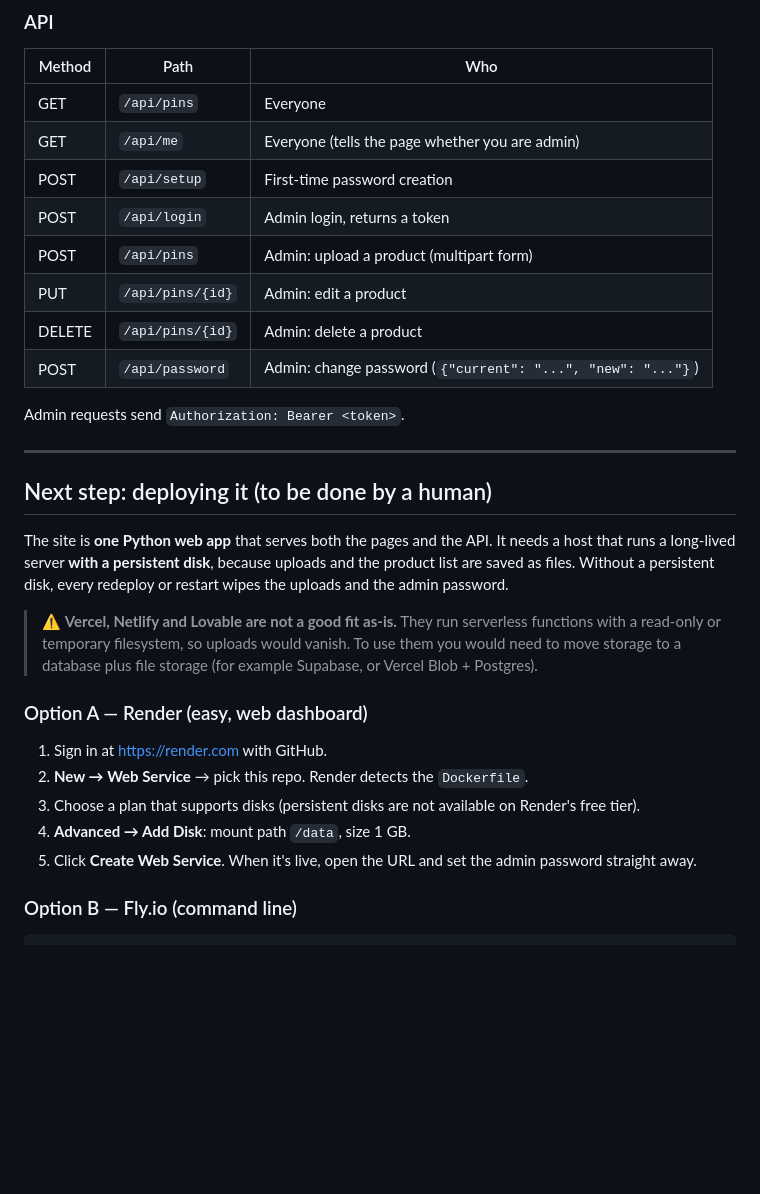
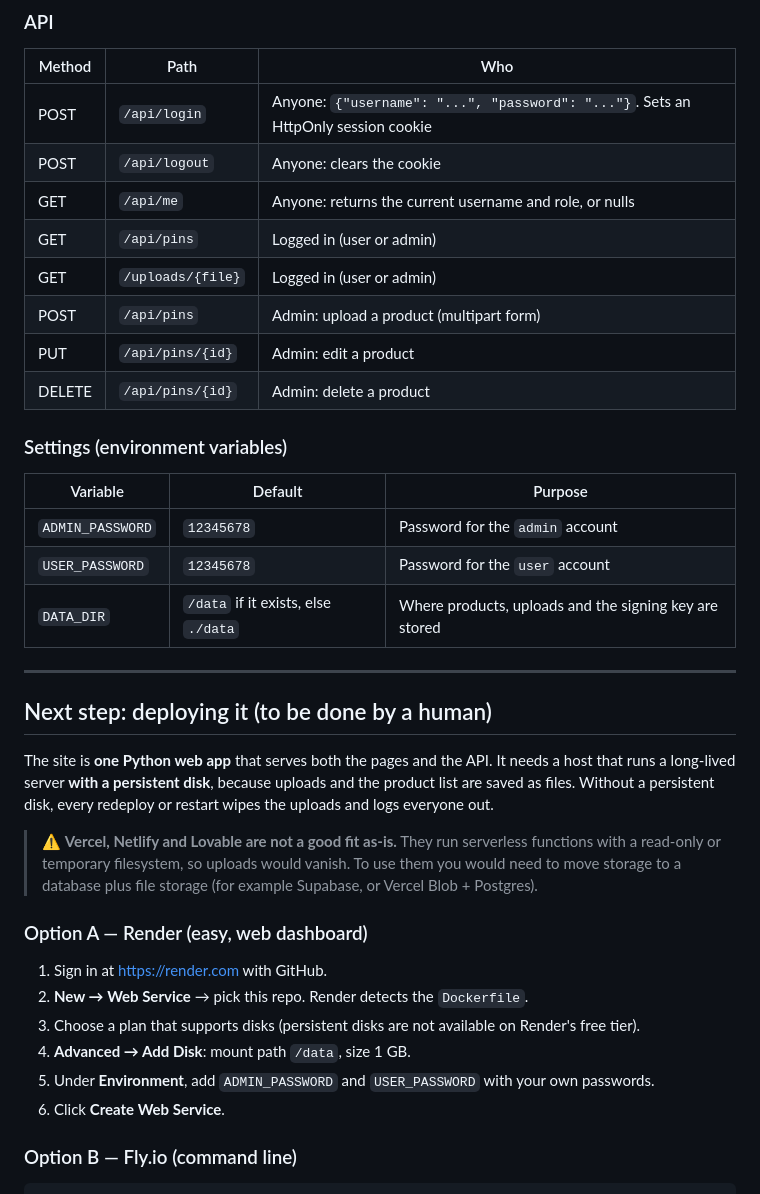
Before and after one commit to BuiDinhTuyen24/flower-website, a Markdown page: README.md, the part around one of its changes. GitHub-like rendering; blank space fills up the shorter version.

````diff
--- a/README.md
+++ b/README.md
@@ -92,16 +99,21 @@ pyproject.toml       Same dependencies, in pyproject format
 ### API
 | Method | Path | Who |
 |---|---|---|
-| GET | `/api/pins` | Everyone |
-| GET | `/api/me` | Everyone (tells the page whether you are admin) |
-| POST | `/api/setup` | First-time password creation |
-| POST | `/api/login` | Admin login, returns a token |
+| POST | `/api/login` | Anyone: `{"username": "...", "password": "..."}`. Sets an HttpOnly session cookie |
+| POST | `/api/logout` | Anyone: clears the cookie |
+| GET | `/api/me` | Anyone: returns the current username and role, or nulls |
+| GET | `/api/pins` | Logged in (user or admin) |
+| GET | `/uploads/{file}` | Logged in (user or admin) |
 | POST | `/api/pins` | Admin: upload a product (multipart form) |
 | PUT | `/api/pins/{id}` | Admin: edit a product |
 | DELETE | `/api/pins/{id}` | Admin: delete a product |
-| POST | `/api/password` | Admin: change password (`{"current": "...", "new": "..."}`) |
 
-Admin requests send `Authorization: Bearer <token>`.
+### Settings (environment variables)
+| Variable | Default | Purpose |
+|---|---|---|
+| `ADMIN_PASSWORD` | `12345678` | Password for the `admin` account |
+| `USER_PASSWORD` | `12345678` | Password for the `user` account |
+| `DATA_DIR` | `/data` if it exists, else `./data` | Where products, uploads and the signing key are stored |
 
 ---
 
@@ -109,7 +121,7 @@ Admin requests send `Authorization: Bearer <token>`.
 
 The site is **one Python web app** that serves both the pages and the API.
 It needs a host that runs a long-lived server **with a persistent disk**, because uploads and the product list are saved as files.
-Without a persistent disk, every redeploy or restart wipes the uploads and the admin password.
+Without a persistent disk, every redeploy or restart wipes the uploads and logs everyone out.
 
 > ⚠️ **Vercel, Netlify and Lovable are not a good fit as-is.** They run serverless functions with a read-only or temporary filesystem, so uploads would vanish.
 > To use them you would need to move storage to a database plus file storage (for example Supabase, or Vercel Blob + Postgres).
@@ -119,7 +131,8 @@ Without a persistent disk, every redeploy or restart wipes the uploads and the a
 2. **New → Web Service** → pick this repo. Render detects the `Dockerfile`.
 3. Choose a plan that supports disks (persistent disks are not available on Render's free tier).
 4. **Advanced → Add Disk**: mount path `/data`, size 1 GB.
-5. Click **Create Web Service**. When it's live, open the URL and set the admin password straight away.
+5. Under **Environment**, add `ADMIN_PASSWORD` and `USER_PASSWORD` with your own passwords.
+6. Click **Create Web Service**.
 
 ### Option B — Fly.io (command line)
 ```bash
````
Also changed, not shown: other parts of README.md (+29 -20 lines), docs/login.png (added), docs/visitor.png, 5 other files.
